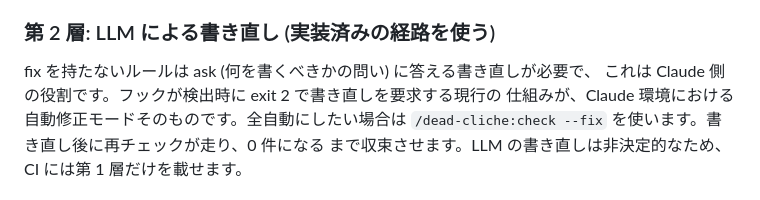
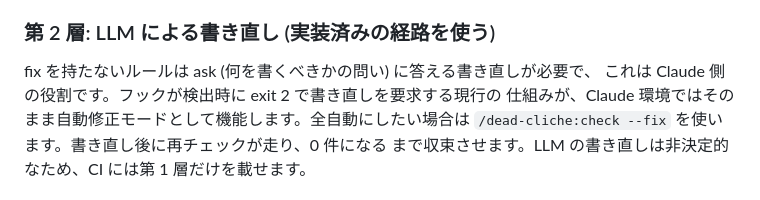
Before and after one commit to BoxPistols/ux-writing-dead-cliche, a Markdown page: docs/custom-rules-and-autofix.md, the part around the change. Rendered like a GitHub page.

Commit message:
設計文書の自己検出 1 件を修正

```diff
--- a/docs/custom-rules-and-autofix.md
+++ b/docs/custom-rules-and-autofix.md
@@ -99,7 +99,7 @@
 
 fix を持たないルールは ask (何を書くべきかの問い) に答える書き直しが必要で、
 これは Claude 側の役割です。フックが検出時に exit 2 で書き直しを要求する現行の
-仕組みが、Claude 環境における自動修正モードそのものです。全自動にしたい場合は
+仕組みが、Claude 環境ではそのまま自動修正モードとして機能します。全自動にしたい場合は
 `/dead-cliche:check --fix` を使います。書き直し後に再チェックが走り、0 件になる
 まで収束させます。LLM の書き直しは非決定的なため、CI には第 1 層だけを載せます。
 
```
